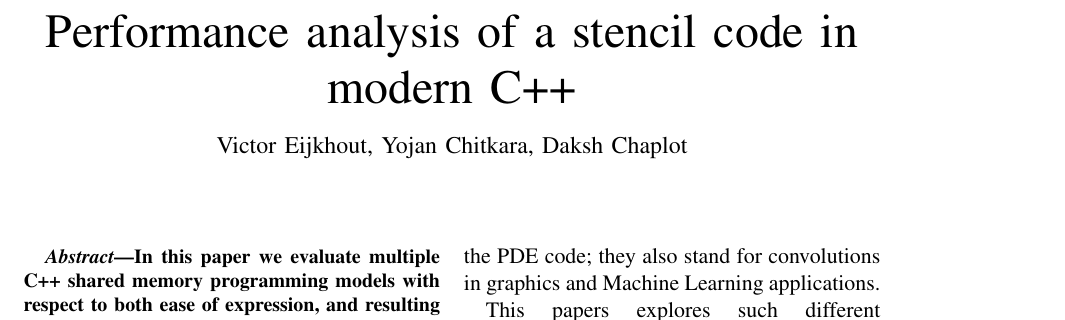
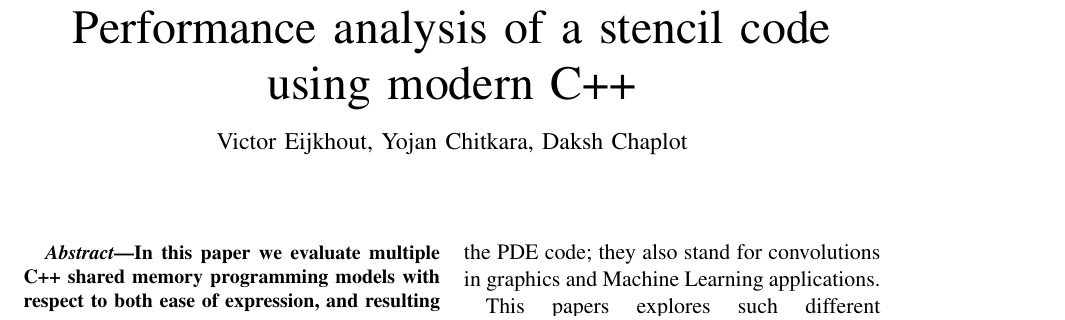
Before and after one commit to VictorEijkhout/diff2d_benchmark, a LaTeX paper (writing/diff2d/ixpug24eijkhout.tex): part of page 1 of 6, cut so that both start at the same text. Compiled offline with pdfLaTeX; a LaTeX package or settings file that is missing is left out.

Commit message:
ixpug touchup

```diff
--- a/writing/diff2d/ixpug24eijkhout.tex
+++ b/writing/diff2d/ixpug24eijkhout.tex
@@ -21,7 +21,7 @@
 \unitindent=20pt
 
 \begin{document}
-\title{Performance analysis of a stencil code in modern C++}
+\title{Performance analysis of a stencil code using modern C++}
 \author{Victor Eijkhout\thanks{{\tt
       eijkhout@tacc.utexas.edu}, Texas Advanced Computing Center, The
     University of Texas at Austin.
```
Also changed, not shown: writing/diff2d/ixpug24eijkhout.pdf.
